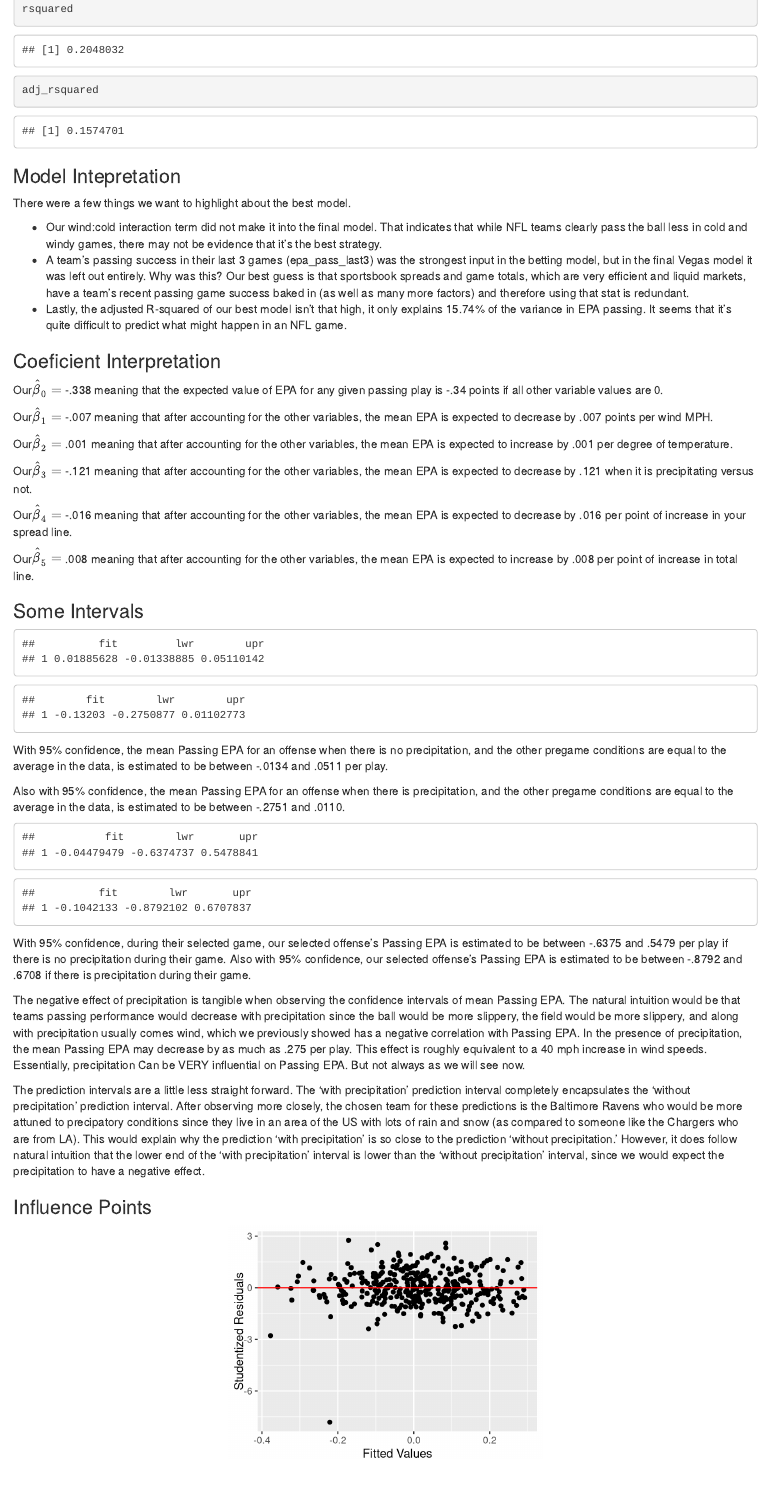
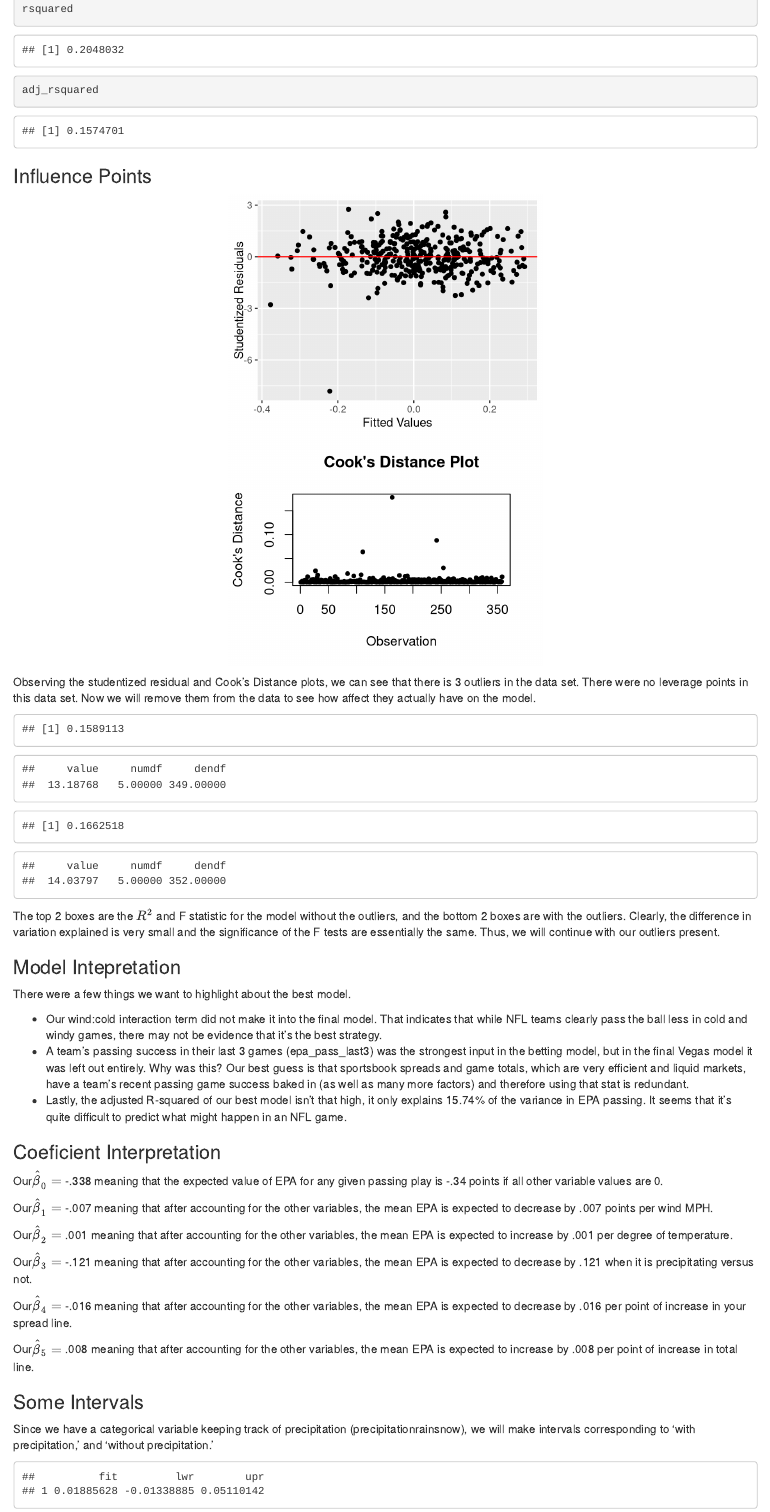
Before and after one commit to maxyface/pstat126, an R Markdown document (Pt 3 joshs version.Rmd): the page in a window 1100 px wide, from 3660 px down. Rendered offline with R 4.5, knitr and Pandoc, with nearby package versions.

Commit message:
Pt 3 joshs version.Rmd

````diff
--- a/Pt 3 joshs version.Rmd
+++ b/Pt 3 joshs version.Rmd
@@ -129,6 +129,33 @@ adj_rsquared <- 1 - ((1 - rsquared) * (n - 1) / (n - num_predictors - 1))
 rsquared
 adj_rsquared
 ```
+### Influence Points
+
+```{r}
+fittedvals <- fitted(final_vegas_model)
+residys<-rstudent(final_vegas_model)
+
+ggplot(data = train_set , aes(x = fittedvals, y = residys)) +geom_point() + labs( x = 'Fitted Values', y = 'Studentized Residuals') + geom_hline(yintercept = 0, linetype = "solid", color = "red")
+
+cooks_distance <- cooks.distance(final_vegas_model)
+
+plot(cooks_distance, pch = 20, main = "Cook's Distance Plot", xlab = "Observation", ylab = "Cook's Distance")
+```
+Observing the studentized residual and Cook's Distance plots, we can see that there is 3 outliers in the data set. There were no leverage points in this data set. Now we will remove them from the data to see how affect they actually have on the model.
+
+```{r}
+outlier_indices <- which(cooks.distance(final_vegas_model) > .05)
+no_outliers <- train_set[-outlier_indices, ]
+vegas_no_outliers <- lm(pass_epa_game ~ wind + temp + precipitation
+                        + spread_line + total_line, data = no_outliers)
+summary(vegas_no_outliers)$r.squared
+summary(vegas_no_outliers)$fstatistic
+summary(final_vegas_model)$r.squared
+summary(final_vegas_model)$fstatistic
+```
+
+The top 2 boxes are the $R^2$ and F statistic for the model without the outliers, and the bottom 2 boxes are with the outliers. Clearly, the difference in variation explained is very small and the significance of the F tests are essentially the same. Thus, we will continue with our outliers present.
+
 
 
 ### Model Intepretation
@@ -155,6 +182,8 @@ Our$\hat{\beta}_5 =$ .008 meaning that after accounting for the other variables,
 
 
 ### Some Intervals
+
+Since we have a categorical variable keeping track of precipitation (precipitationrainsnow), we will make intervals corresponding to 'with precipitation,' and 'without precipitation.'
 
 ```{r}
 set.seed(412)
@@ -187,16 +216,3 @@ With 95% confidence, during their selected game, our selected offense's Passing
 The negative effect of precipitation is tangible when observing the confidence intervals of mean Passing EPA. The natural intuition would be that teams passing performance would decrease with precipitation since the ball would be more slippery, the field would be more slippery, and along with precipitation usually comes wind, which we previously showed has a negative correlation with Passing EPA. In the presence of precipitation, the mean Passing EPA may decrease by as much as .275 per play. This effect is roughly equivalent to a 40 mph increase in wind speeds. Essentially, precipitation Can be VERY influential on Passing EPA. But not always as we will see now.
 
 The prediction intervals are a little less straight forward. The 'with precipitation' prediction interval completely encapsulates the 'without precipitation' prediction interval. After observing more closely, the chosen team for these predictions is the Baltimore Ravens who would be more attuned to precipatory conditions since they live in an area of the US with lots of rain and snow (as compared to someone like the Chargers who are from LA). This would explain why the prediction 'with precipitation' is so close to the prediction 'without precipitation.' However, it does follow natural intuition that the lower end of the 'with precipitation' interval is lower than the 'without precipitation' interval, since we would expect the precipitation to have a negative effect.
-
-### Influence Points
-
-```{r}
-fittedvals <- fitted(final_vegas_model)
-residys<-rstudent(final_vegas_model)
-
-ggplot(data = train_set , aes(x = fittedvals, y = residys)) +geom_point() + labs( x = 'Fitted Values', y = 'Studentized Residuals') + geom_hline(yintercept = 0, linetype = "solid", color = "red")
-
-cooks_distance <- cooks.distance(final_vegas_model)
-
-plot(cooks_distance, pch = 20, main = "Cook's Distance Plot", xlab = "Observation", ylab = "Cook's Distance")
-```
````
Also changed, not shown: Pt 3 joshs version.Rmd (8 more changed lines).
